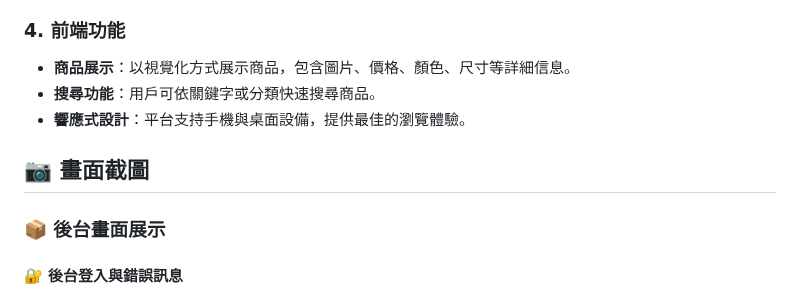
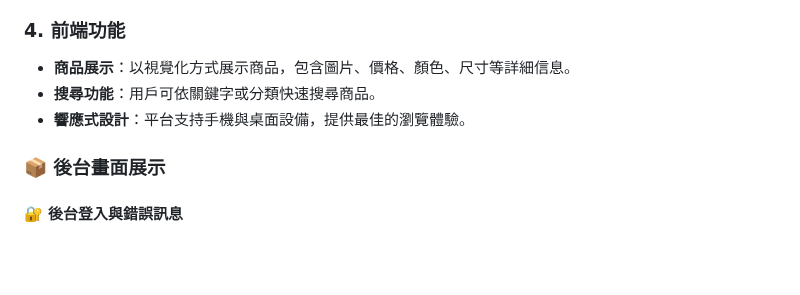
Before and after one commit to teacard/market, a Markdown page: README.md, the part around the change. GitHub-like rendering; blank space fills up the shorter version.

```diff
--- a/README.md
+++ b/README.md
@@ -95,8 +95,6 @@
 - **搜尋功能**：用戶可依關鍵字或分類快速搜尋商品。
 - **響應式設計**：平台支持手機與桌面設備，提供最佳的瀏覽體驗。
 
-## 📷 畫面截圖
-
 ### 📦 後台畫面展示
 
 #### 🔐 後台登入與錯誤訊息
```
